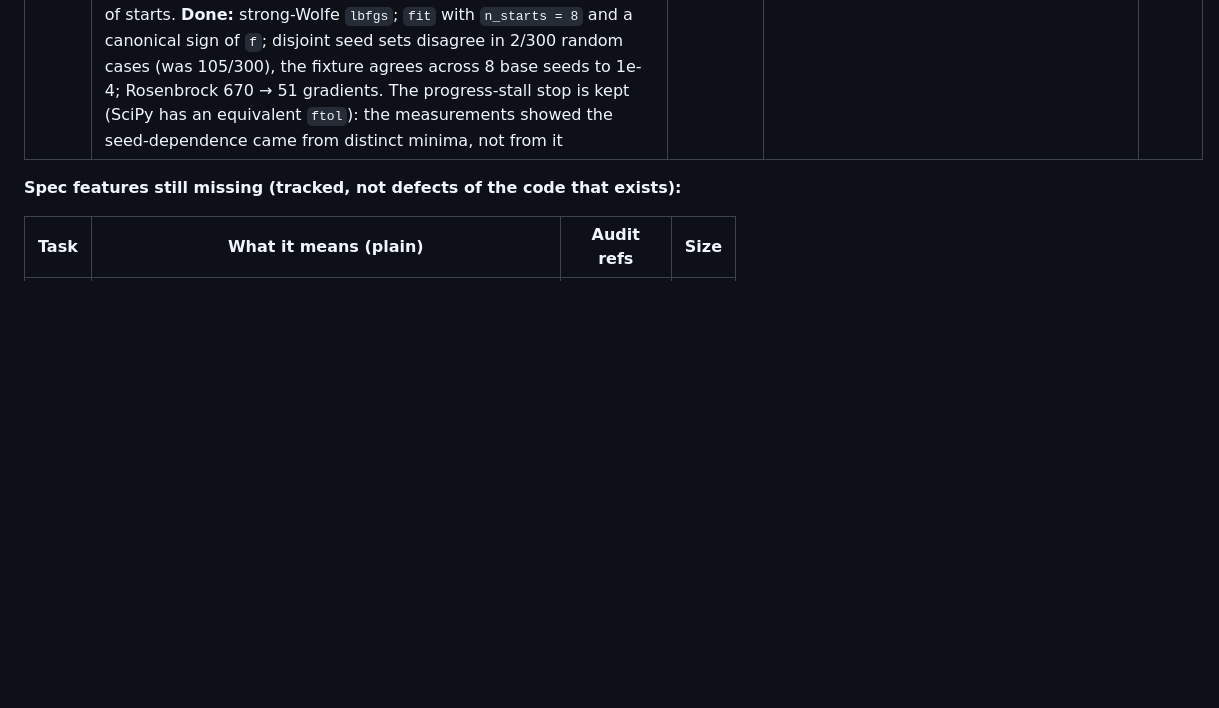
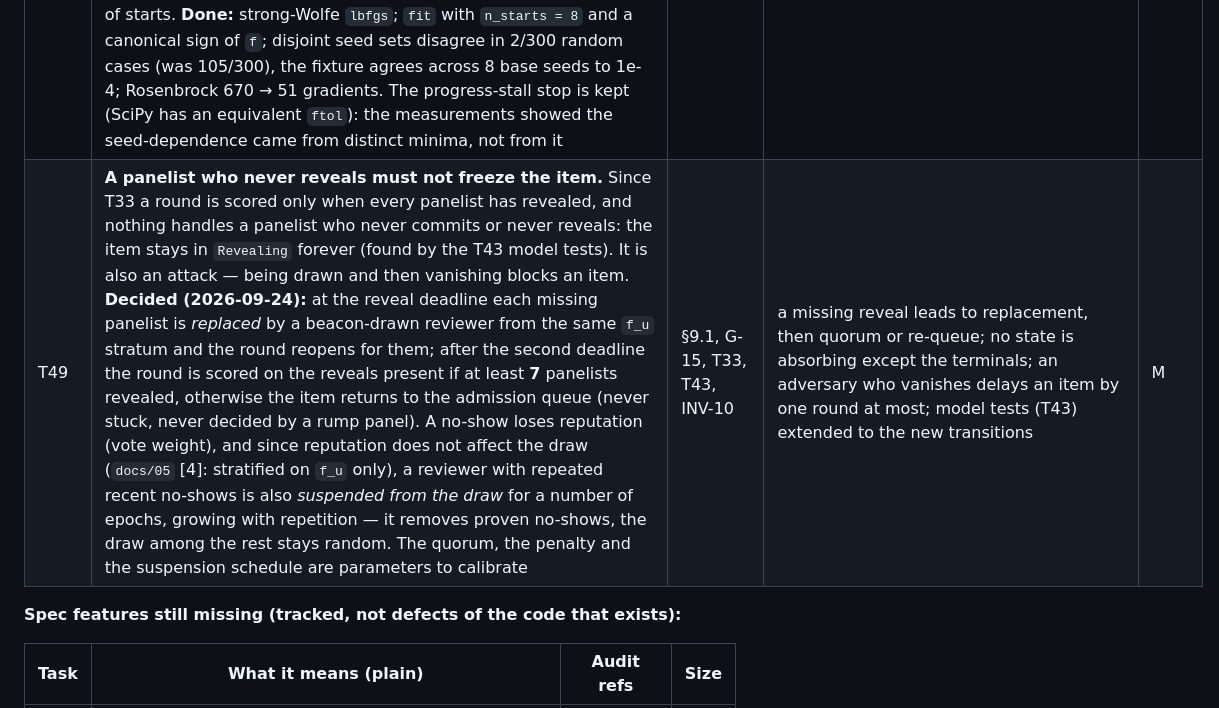
Before and after one commit to DavideMacchia/isegoria, a Markdown page: docs/10-roadmap.md, the part around the change. Drawn GitHub-style; blank space fills up the shorter version.

```diff
--- a/docs/10-roadmap.md
+++ b/docs/10-roadmap.md
@@ -109,6 +109,7 @@ measure *verification*, not execution. Only property-based tests exist today in
 | T37 | **The beacon is not grind-free yet (reopens INV-10).** **Decision pending (maintainer):** (a) a unique threshold signature over the epoch number, drand-style — unbiasable, but inherits the trusted-dealer caveat until T19; or (b) commit-reveal among members bound before the deposit window closes — simpler, but the last revealer can abort and bias one bit. The seed is `H(checkpoint head ‖ …)` and the head is a deterministic function of the log content: whoever orders or includes the last deposits before the checkpoint — the publisher, a colluding threshold of signers, or a last depositor who sees the log — can try variants and keep the preferred seed. Separate the randomness from the state commitment (commit-reveal among members, or a threshold signature/VRF over the epoch as the beacon) | INV-10, CRYPTO-008, D29 | a test shows the last depositor cannot choose among seeds; docs/08 status honest meanwhile | M |
 | T38 | **A higher checkpoint must extend the trusted one.** **Done:** `CheckpointClient::ingest_with_log` (`checkpoint_fork.rs`). `CheckpointClient::ingest` accepts any threshold-signed checkpoint of greater height; a client that holds the log must also require `log::verify_extends(prior)` (or a consistency proof) before moving its trust | NET-006 residual, T14/T15 | a threshold-signed higher-height fork is reported, not accepted | S |
 | T48 | **The bridging fit can stop far from a minimum, and depends on the seed.** Found by the T42 property tests: the relative-progress stall criterion ends a slow Armijo-only descent early and reports `Converged` (on the fixture, seed 5 stops at 4× the objective of the other seeds, with `b_j` up to 1.08); on random data several local minima exist and 8 seeds disagree on some `b_j` by > 0.01 in 57–84% of cases, sometimes across `τ`. **Decided (2026-09-24): both** — a strong-Wolfe line search with a gradient-based stop, so each start really reaches a minimum, *and* a deterministic multi-start keeping the lowest objective, so the choice among genuine minima does not depend on the seed. Changes the golden outputs (regenerate on purpose) and multiplies the fit time by the number of starts. **Done:** strong-Wolfe `lbfgs`; `fit` with `n_starts = 8` and a canonical sign of `f`; disjoint seed sets disagree in 2/300 random cases (was 105/300), the fixture agrees across 8 base seeds to 1e-4; Rosenbrock 670 → 51 gradients. The progress-stall stop is kept (SciPy has an equivalent `ftol`): the measurements showed the seed-dependence came from distinct minima, not from it | OPT-001, BRIDGE-001, T40, T45 | the verdict of every item on the fixture is the same for every seed; a fit reported `Converged` has `‖∇‖_∞` near `g_tol` | M |
+| T49 | **A panelist who never reveals must not freeze the item.** Since T33 a round is scored only when every panelist has revealed, and nothing handles a panelist who never commits or never reveals: the item stays in `Revealing` forever (found by the T43 model tests). It is also an attack — being drawn and then vanishing blocks an item. **Decided (2026-09-24):** at the reveal deadline each missing panelist is *replaced* by a beacon-drawn reviewer from the same `f_u` stratum and the round reopens for them; after the second deadline the round is scored on the reveals present if at least **7** panelists revealed, otherwise the item returns to the admission queue (never stuck, never decided by a rump panel). A no-show loses reputation (vote weight), and since reputation does not affect the draw (`docs/05` [4]: stratified on `f_u` only), a reviewer with repeated recent no-shows is also *suspended from the draw* for a number of epochs, growing with repetition — it removes proven no-shows, the draw among the rest stays random. The quorum, the penalty and the suspension schedule are parameters to calibrate | §9.1, G-15, T33, T43, INV-10 | a missing reveal leads to replacement, then quorum or re-queue; no state is absorbing except the terminals; an adversary who vanishes delays an item by one round at most; model tests (T43) extended to the new transitions | M |
 
 **Spec features still missing (tracked, not defects of the code that exists):**
 
```
Also changed, not shown: docs/08-formal-specification.md (+1 -1 lines).
